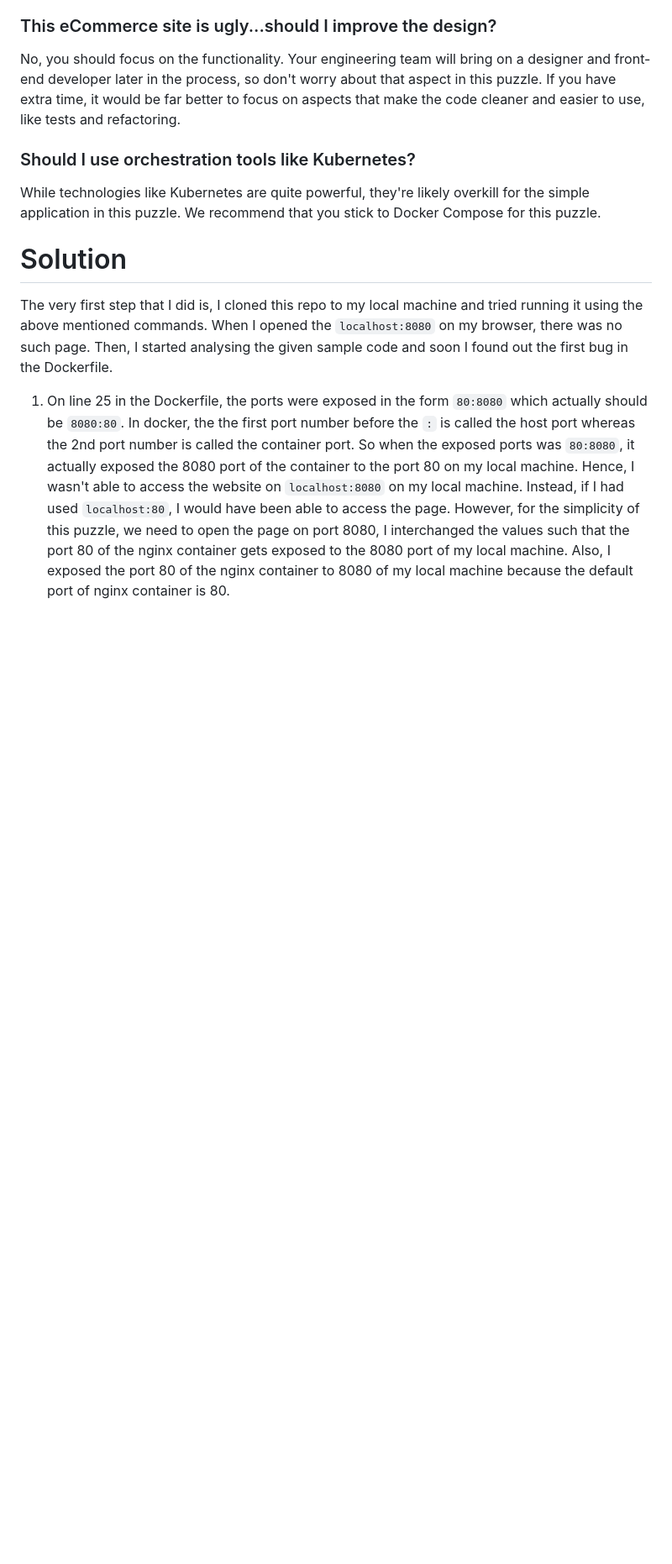
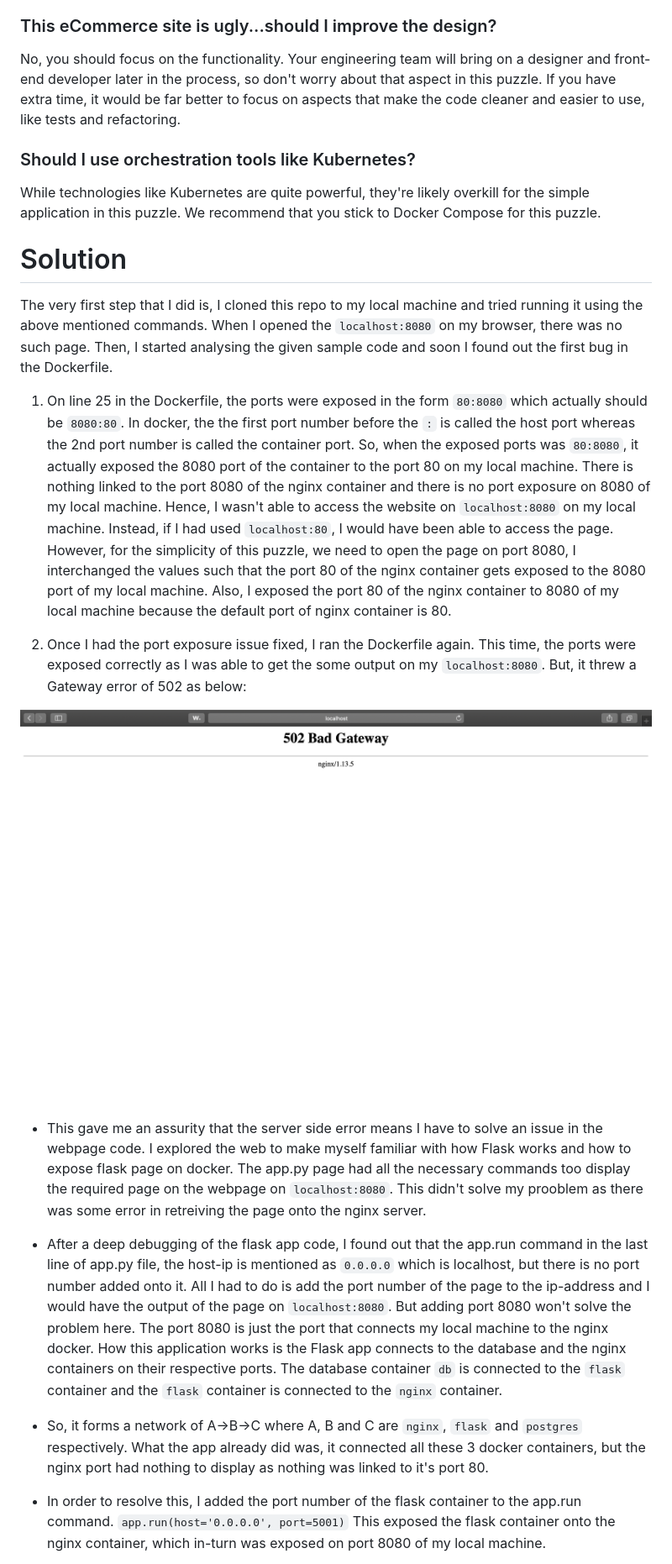
Before and after one commit to jugnumisal/systems-puzzle-solution, a Markdown page: README.md, the part around the change printed below. Shown: that part at 84% size. Drawn GitHub-style; pictures changed too: 1.png (added); blank space fills up the shorter version.

Commit message:
Added ssolution explanation to the README file

```diff
--- a/README.md
+++ b/README.md
@@ -72,4 +72,17 @@ While technologies like Kubernetes are quite powerful, they're likely overkill f
 # Solution
 The very first step that I did is, I cloned this repo to my local machine and tried running it using the above mentioned commands. When I opened the `localhost:8080` on my browser, there was no such page. Then, I started analysing the given sample code and soon I found out the first bug in the Dockerfile.
 
-1. On line 25 in the Dockerfile, the ports were exposed in the form `80:8080` which actually should be `8080:80`. In docker, the the first port number before the `:` is called the host port whereas the 2nd port number is called the container port. So when the exposed ports was `80:8080`, it actually exposed the 8080 port of the container to the port 80 on my local machine. Hence, I wasn't able to access the website on `localhost:8080` on my local machine. Instead, if I had used `localhost:80`, I would have been able to access the page. However, for the simplicity of this puzzle, we need to open the page on port 8080, I interchanged the values such that the port 80 of the nginx container gets exposed to the 8080 port of my local machine. Also, I exposed the port 80 of the nginx container to 8080 of my local machine because the default port of nginx container is 80.
+1. On line 25 in the Dockerfile, the ports were exposed in the form `80:8080` which actually should be `8080:80`. In docker, the the first port number before the `:` is called the host port whereas the 2nd port number is called the container port. So, when the exposed ports was `80:8080`, it actually exposed the 8080 port of the container to the port 80 on my local machine. There is nothing linked to the port 8080 of the nginx container and there is no port exposure on 8080 of my local machine. Hence, I wasn't able to access the website on `localhost:8080` on my local machine. Instead, if I had used `localhost:80`, I would have been able to access the page. However, for the simplicity of this puzzle, we need to open the page on port 8080, I interchanged the values such that the port 80 of the nginx container gets exposed to the 8080 port of my local machine. Also, I exposed the port 80 of the nginx container to 8080 of my local machine because the default port of nginx container is 80.
+
+2. Once I had the port exposure issue fixed, I ran the Dockerfile again. This time, the ports were exposed correctly as I was able to get the some output on my `localhost:8080`. But, it threw a Gateway error of 502 as below:
+<p align="center">
+  <img src="1.png">
+</p>
+
+* This gave me an assurity that the server side error means I have to solve an issue in the webpage code. I explored the web to make myself familiar with how Flask works and how to expose flask page on docker. The app.py page had all the necessary commands too display the required page on the webpage on `localhost:8080`. This didn't solve my prooblem as there was some error in retreiving the page onto the nginx server.
+* After a deep debugging of the flask app code, I found out that the app.run command in the last line of app.py file, the host-ip is mentioned as `0.0.0.0` which is localhost, but there is no port number added onto it. All I had to do is add the port number of the page to the ip-address and I would have the output of the page on `localhost:8080`. But adding port 8080 won't solve the problem here. The port 8080 is just the port that connects my local machine to the nginx docker. How this application works is the Flask app connects to the database and the nginx containers on their respective ports. The database container `db` is connected to the `flask` container and the `flask` container is connected to the `nginx` container.
+* So, it forms a network of A->B->C where A, B and C are `nginx`, `flask` and `postgres` respectively. What the app already did was, it connected all these 3 docker containers, but the nginx port had nothing to display as nothing was linked to it's port 80.
+* In order to resolve this, I added the port number of the flask container to the app.run command.
+`app.run(host='0.0.0.0', port=5001)`
+This exposed the flask container onto the nginx container, which in-turn was exposed on port 8080 of my local machine.
+
```
Also changed, not shown: other parts of README.md (+8 -0 lines), 2.png (added), 3 other files.
